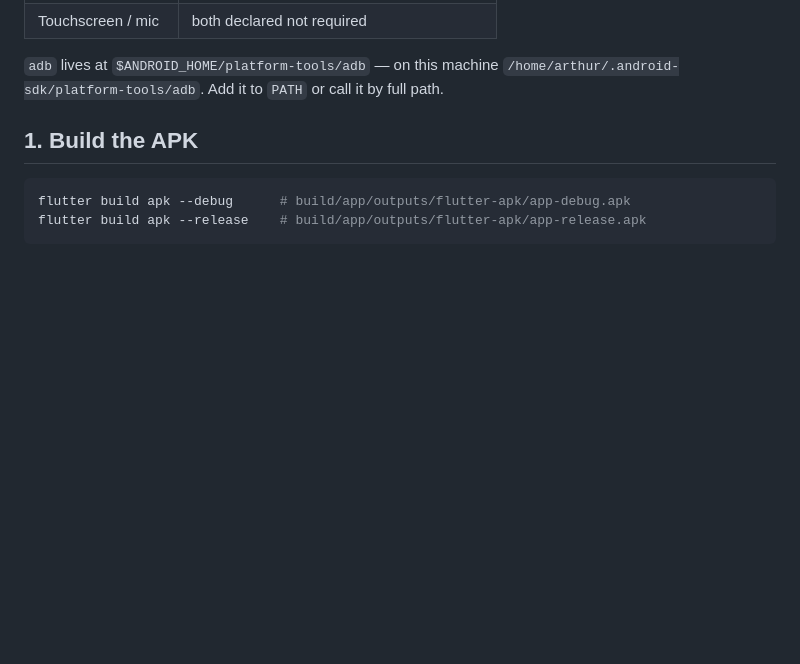
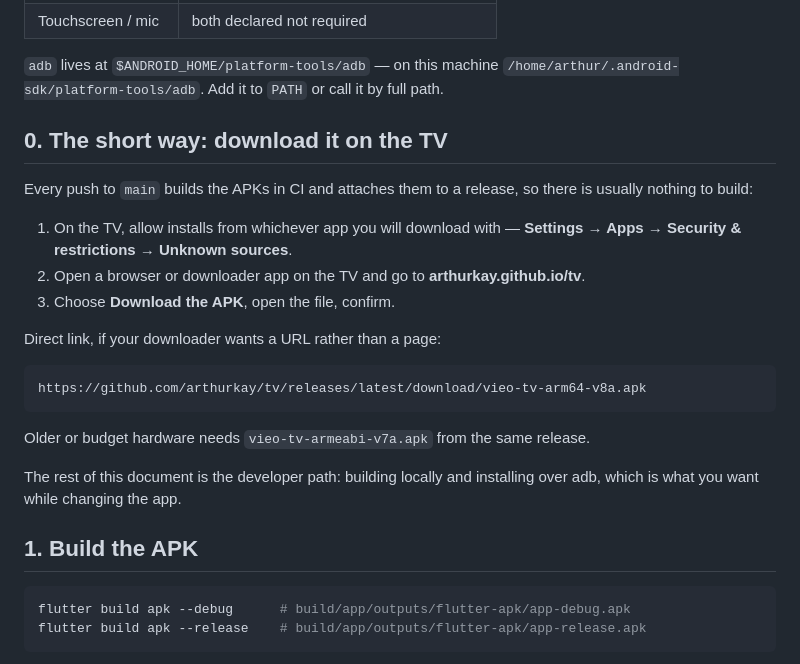
Before and after one commit to arthurkay/tv, a Markdown page: docs/SIDELOADING.md, the part around the change. Drawn GitHub-style; blank space fills up the shorter version.

Commit message:
Document the download route in the runbook
CI publishes the APKs to a release, so the common case is downloading on
the TV rather than building. That path now leads the runbook, with the
adb workflow kept below it for development.

Claude-Session: https://claude.ai/code/session_01XSCXLSfSm3kfBUuynKpfYR

````diff
--- a/docs/SIDELOADING.md
+++ b/docs/SIDELOADING.md
@@ -13,6 +13,27 @@ Everything below is verified against the APK this repo actually builds.
 
 `adb` lives at `$ANDROID_HOME/platform-tools/adb` — on this machine
 `/home/arthur/.android-sdk/platform-tools/adb`. Add it to `PATH` or call it by full path.
+
+## 0. The short way: download it on the TV
+
+Every push to `main` builds the APKs in CI and attaches them to a release, so
+there is usually nothing to build:
+
+1. On the TV, allow installs from whichever app you will download with —
+   **Settings → Apps → Security & restrictions → Unknown sources**.
+2. Open a browser or downloader app on the TV and go to **arthurkay.github.io/tv**.
+3. Choose **Download the APK**, open the file, confirm.
+
+Direct link, if your downloader wants a URL rather than a page:
+
+```
+https://github.com/arthurkay/tv/releases/latest/download/vieo-tv-arm64-v8a.apk
+```
+
+Older or budget hardware needs `vieo-tv-armeabi-v7a.apk` from the same release.
+
+The rest of this document is the developer path: building locally and installing
+over adb, which is what you want while changing the app.
 
 ## 1. Build the APK
 
````
